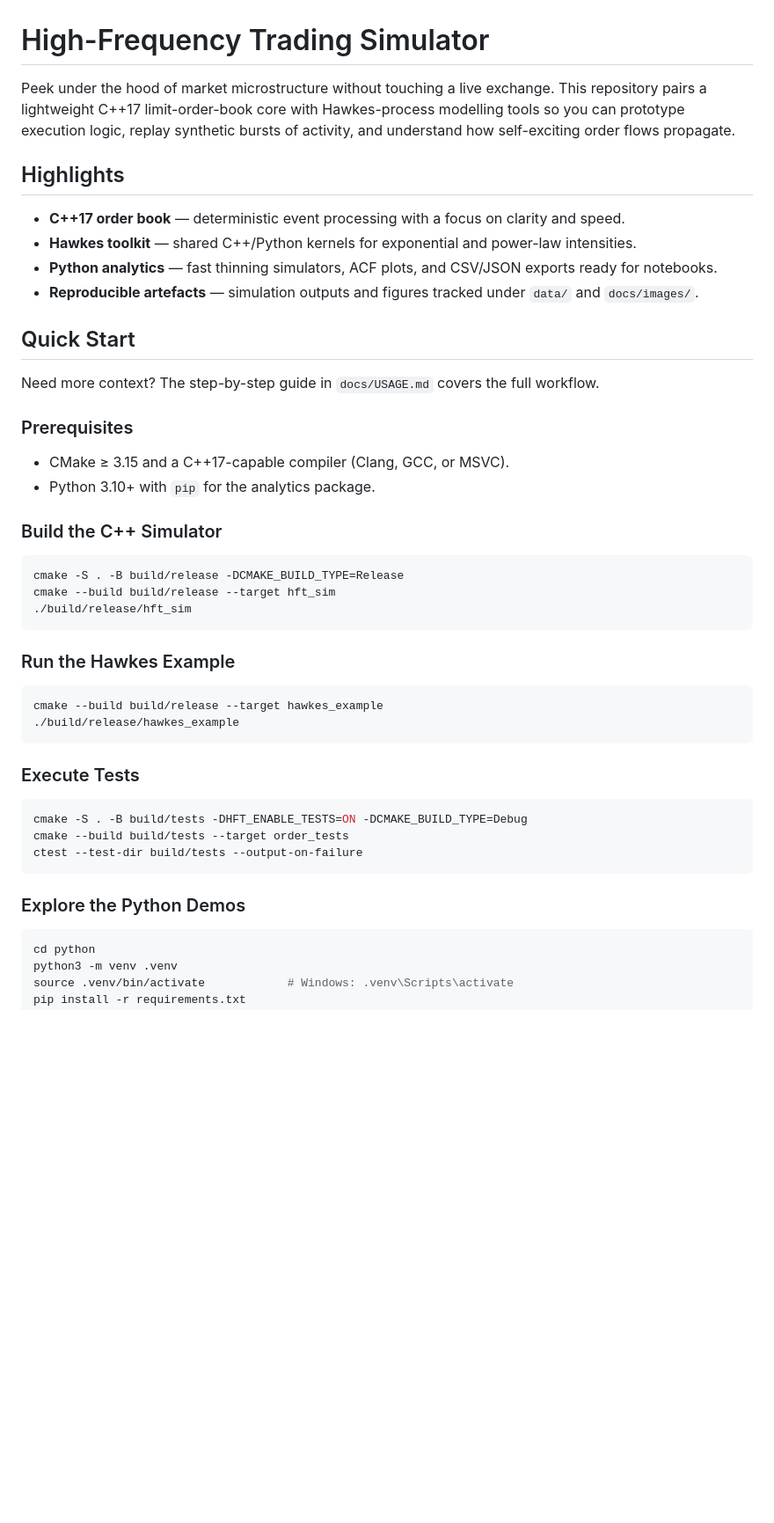
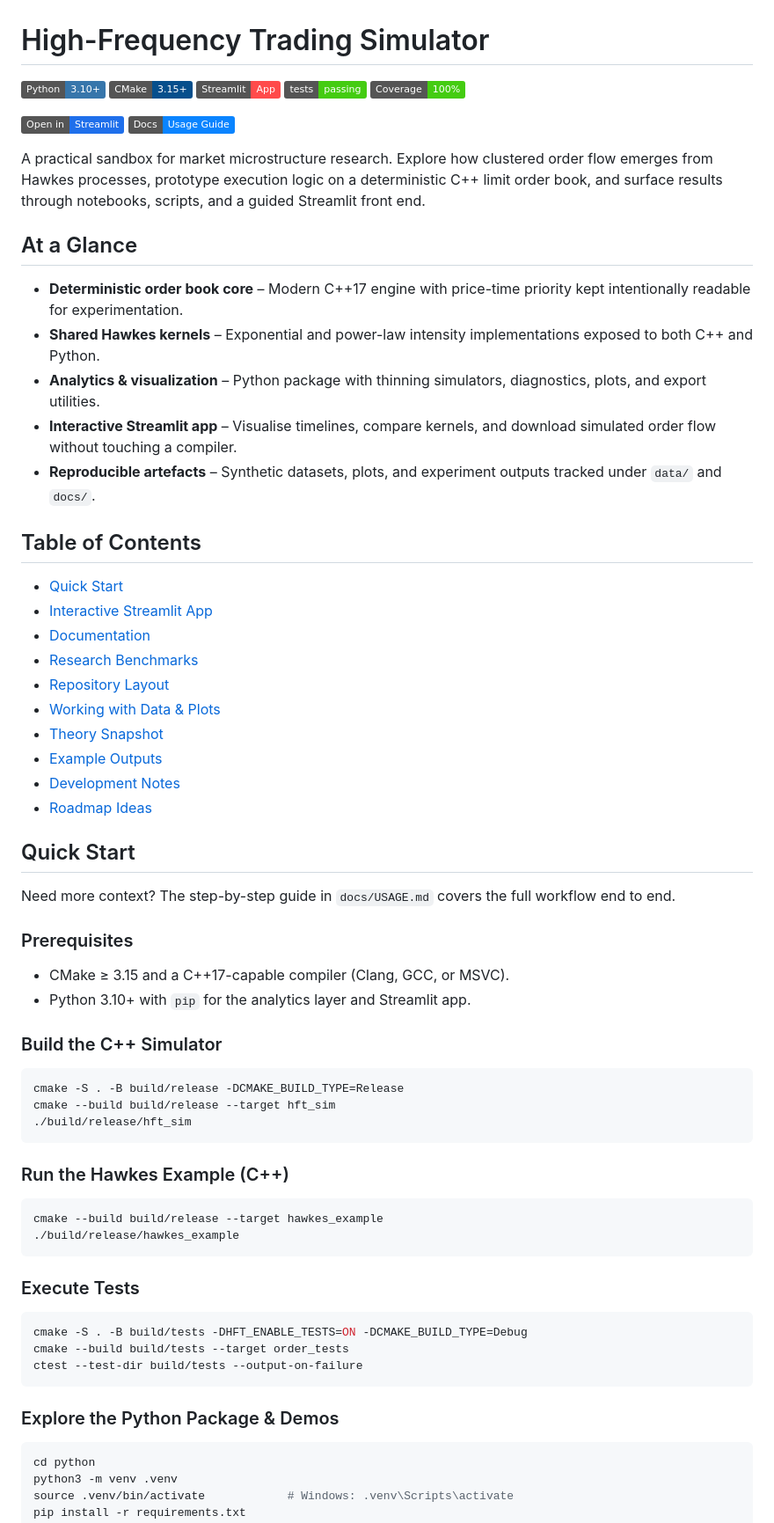
Before and after one commit to s24elkar/High-frequency-trading-simulator, a Markdown page: README.md, the part around one of its changes. Shown at 88% size. Rendered like a GitHub page; badges without logos; blank space fills up the shorter version.

Commit message:
Add badges and Streamlit link to README

````diff
--- a/README.md
+++ b/README.md
@@ -1,19 +1,41 @@
 # High-Frequency Trading Simulator
 
-Peek under the hood of market microstructure without touching a live exchange. This repository pairs a lightweight C++17 limit-order-book core with Hawkes-process modelling tools so you can prototype execution logic, replay synthetic bursts of activity, and understand how self-exciting order flows propagate.
+[![Python 3.10+](https://img.shields.io/badge/Python-3.10%2B-3776ab.svg?logo=python&logoColor=white)](https://www.python.org/)
+[![CMake 3.15+](https://img.shields.io/badge/CMake-3.15%2B-064F8C.svg?logo=cmake&logoColor=white)](https://cmake.org/)
+[![Streamlit](https://img.shields.io/badge/Streamlit-App-ff4b4b.svg?logo=streamlit&logoColor=white)](https://streamlit.io/)
+[![Tests](https://img.shields.io/badge/tests-passing-brightgreen.svg?logo=github)](docs/USAGE.md#execute-tests)
+[![Coverage](https://img.shields.io/badge/Coverage-100%25-44cc11.svg?logo=codecademy)](docs/USAGE.md#execute-tests)
 
-## Highlights
-- **C++17 order book** — deterministic event processing with a focus on clarity and speed.
-- **Hawkes toolkit** — shared C++/Python kernels for exponential and power-law intensities.
-- **Python analytics** — fast thinning simulators, ACF plots, and CSV/JSON exports ready for notebooks.
-- **Reproducible artefacts** — simulation outputs and figures tracked under `data/` and `docs/images/`.
+[![Open Streamlit](https://img.shields.io/badge/Open%20in-Streamlit-1f6feb?logo=streamlit&logoColor=white)](https://your-streamlit-deployment.example)
+[![Usage Guide](https://img.shields.io/badge/Docs-Usage%20Guide-0a84ff.svg)](docs/USAGE.md)
+
+A practical sandbox for market microstructure research. Explore how clustered order flow emerges from Hawkes processes, prototype execution logic on a deterministic C++ limit order book, and surface results through notebooks, scripts, and a guided Streamlit front end.
+
+## At a Glance
+- **Deterministic order book core** – Modern C++17 engine with price-time priority kept intentionally readable for experimentation.
+- **Shared Hawkes kernels** – Exponential and power-law intensity implementations exposed to both C++ and Python.
+- **Analytics & visualization** – Python package with thinning simulators, diagnostics, plots, and export utilities.
+- **Interactive Streamlit app** – Visualise timelines, compare kernels, and download simulated order flow without touching a compiler.
+- **Reproducible artefacts** – Synthetic datasets, plots, and experiment outputs tracked under `data/` and `docs/`.
+
+## Table of Contents
+- [Quick Start](#quick-start)
+- [Interactive Streamlit App](#interactive-streamlit-app)
+- [Documentation](#documentation)
+- [Research Benchmarks](#research-benchmarks)
+- [Repository Layout](#repository-layout)
+- [Working with Data & Plots](#working-with-data--plots)
+- [Theory Snapshot](#theory-snapshot)
+- [Example Outputs](#example-outputs)
+- [Development Notes](#development-notes)
+- [Roadmap Ideas](#roadmap-ideas)
 
 ## Quick Start
-Need more context? The step-by-step guide in `docs/USAGE.md` covers the full workflow.
+Need more context? The step-by-step guide in `docs/USAGE.md` covers the full workflow end to end.
 
 ### Prerequisites
 - CMake ≥ 3.15 and a C++17-capable compiler (Clang, GCC, or MSVC).
-- Python 3.10+ with `pip` for the analytics package.
+- Python 3.10+ with `pip` for the analytics layer and Streamlit app.
 
 ### Build the C++ Simulator
 ```bash
@@ -22,7 +44,7 @@ cmake --build build/release --target hft_sim
 ./build/release/hft_sim
 ```
 
-### Run the Hawkes Example
+### Run the Hawkes Example (C++)
 ```bash
 cmake --build build/release --target hawkes_example
 ./build/release/hawkes_example
@@ -35,7 +57,7 @@ cmake --build build/tests --target order_tests
 ctest --test-dir build/tests --output-on-failure
 ```
 
-### Explore the Python Demos
+### Explore the Python Package & Demos
 ```bash
 cd python
 python3 -m venv .venv
````
Also changed, not shown: other parts of README.md (+30 -13 lines).
